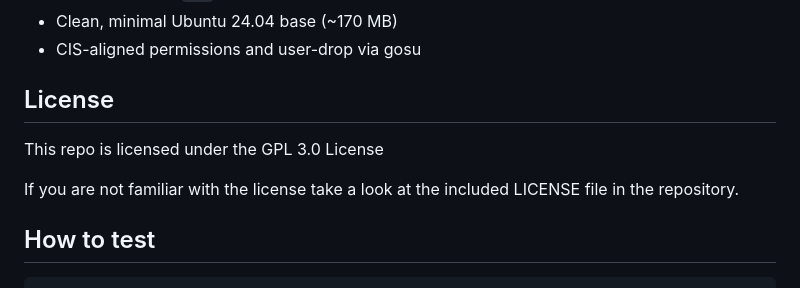
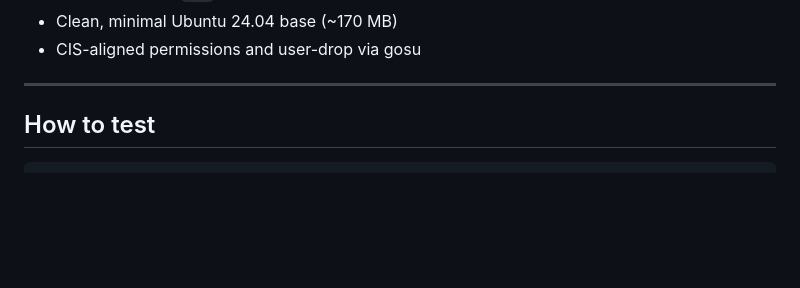
Before and after one commit to per2jensen/dar-backup-image, a Markdown page: README.md, the part around one of its changes. GitHub-like rendering; blank space fills up the shorter version.

```diff
--- a/README.md
+++ b/README.md
@@ -77,11 +146,7 @@ This image includes:
 - Clean, minimal Ubuntu 24.04 base (~170 MB)
 - CIS-aligned permissions and user-drop via gosu
 
-## License
-
-This repo is licensed under the GPL 3.0 License
-
-If you are not familiar with the license take a look at the included LICENSE file in the repository.
+---
 
 ## How to test
 
```
Also changed, not shown: other parts of README.md (+83 -0 lines).
